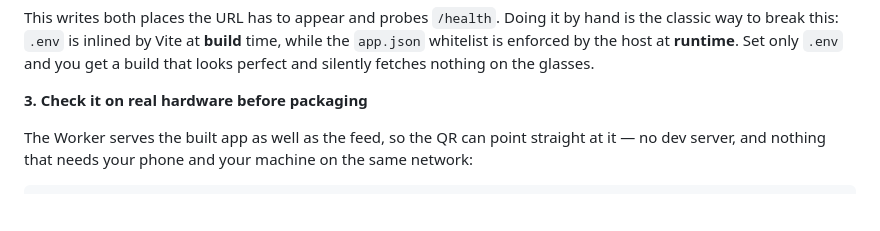
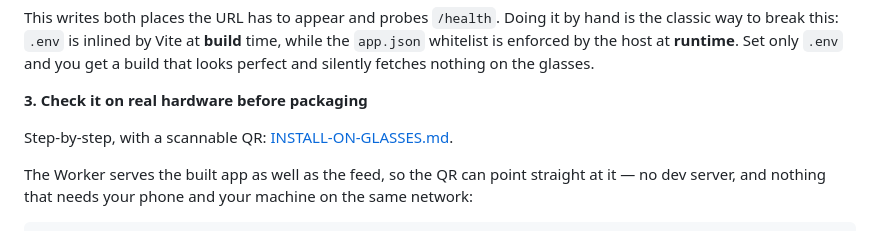
Before and after one commit to zakpatrik/CyberNews-evenrealities-app, a Markdown page: README.md, the part around the change. Drawn GitHub-style; blank space fills up the shorter version.

```diff
--- a/README.md
+++ b/README.md
@@ -165,6 +165,8 @@ only `.env` and you get a build that looks perfect and silently fetches nothing
 on the glasses.
 
 **3. Check it on real hardware before packaging**
+
+Step-by-step, with a scannable QR: [INSTALL-ON-GLASSES.md](INSTALL-ON-GLASSES.md).
 
 The Worker serves the built app as well as the feed, so the QR can point
 straight at it — no dev server, and nothing that needs your phone and your
```
Also changed, not shown: INSTALL-ON-GLASSES.md (added, +145 -0 lines), docs/qr-sideload.png (added), 2 other files.
